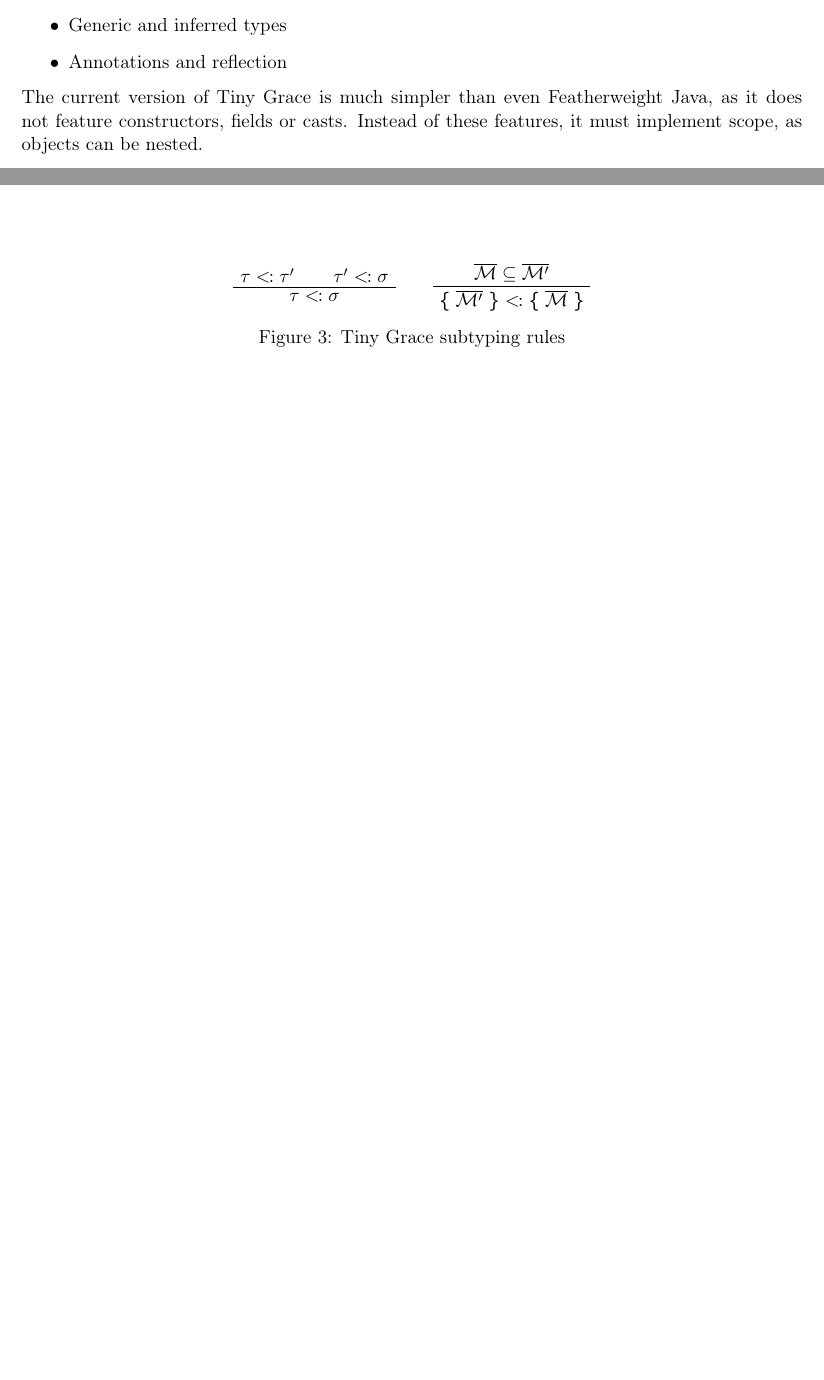
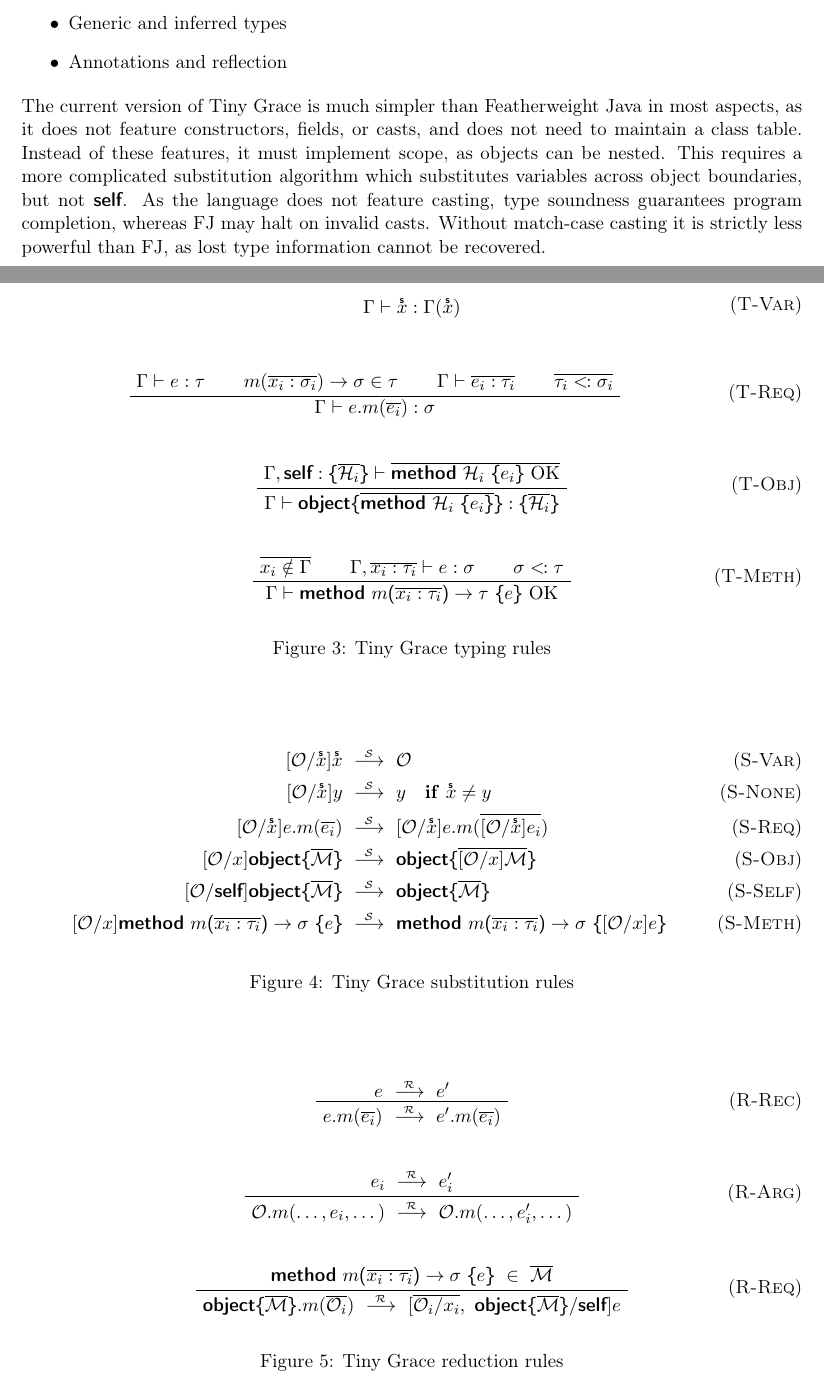
Before and after one commit to zmthy/tiny-grace, a LaTeX document (tiny-grace.tex): two parts of pages 1 and 2 of 2 before the commit and two parts of pages 1 and 3 of 3 after it, joined at a grey line, cut so that both start at the same text, the shorter picture padded with empty space. Compiled offline with pdfLaTeX.

Commit message:
Completed reduction, added substitution and typing

```diff
--- a/tiny-grace.tex
+++ b/tiny-grace.tex
@@ -88,9 +106,15 @@ issues:
 
 \end{itemize}
 
-\noindent The current version of Tiny Grace is much simpler than even
-Featherweight Java, as it does not feature constructors, fields or casts.
-Instead of these features, it must implement scope, as objects can be nested.
+\noindent The current version of Tiny Grace is much simpler than Featherweight
+Java in most aspects, as it does not feature constructors, fields, or casts, and
+does not need to maintain a class table.  Instead of these features, it must
+implement scope, as objects can be nested.  This requires a more complicated
+substitution algorithm which substitutes variables across object boundaries, but
+not $\self$.  As the language does not feature casting, type soundness
+guarantees program completion, whereas FJ may halt on invalid casts.  Without
+match-case casting it is strictly less powerful than FJ, as lost type
+information cannot be recovered.
 
 
 \section{Syntax}
@@ -137,0 +185,42 @@ object body.
+\label{fig:subtyping}
+
+\end{figure}
+
+\begin{figure}
+\centering
+
+\def\*#1*{\overline{#1}}
+
+\begin{equation}
+\tag{\textsc{T-Var}}\label{eq:type-var}
+\AxiomC{$\Gamma \vdash \xs : \Gamma(\xs)$}
+\DisplayProof
+\end{equation}
+
+\begin{equation}
+\tag{\textsc{T-Req}}\label{eq:type-req}
+\AxiomC{$\Gamma \vdash e : \tau$}
+\AxiomC{$m(\*x_i : \sigma_i*) \to \sigma \in \tau$}
+\AxiomC{$\Gamma \vdash \*e_i : \tau_i*$}
+\AxiomC{$\*\tau_i \sub \sigma_i*$}
+\QuaternaryInfC{$\Gamma \vdash e.m(\*e_i*) : \sigma$}
+\DisplayProof
+\end{equation}
+
+\begin{equation}
+\tag{\textsc{T-Obj}}\label{eq:type-obj}
+\AxiomC{$\Gamma, \self : \type{\*\H_i*} \vdash \*\methh{\H_i}{e_i}~\mathrm{OK}*$}
+\UnaryInfC{$\Gamma \vdash \object{\*\methh{\H_i}{e_i}*} : \type{\*\H_i*}$}
+\DisplayProof
+\end{equation}
+
+\begin{equation}
+\tag{\textsc{T-Meth}}\label{eq:type-meth}
+\AxiomC{$\*x_i \notin \Gamma*$}
+\AxiomC{$\Gamma, \*x_i : \tau_i* \vdash e : \sigma$}
+\AxiomC{$\sigma \sub \tau$}
+\TrinaryInfC{$\Gamma \vdash \method{m}{\*x_i : \tau_i*}{\tau}{e}~\mathrm{OK}$}
+\DisplayProof
+\end{equation}
+
+\caption{Tiny Grace typing rules}
@@ -148,4 +243,19 @@ the bottom of the outer object body.
+\begin{figure}
 \centering
 
 \def\*#1*{\overline{#1}}
 
+\begin{align}
+\tag{\textsc{S-Var}}\label{eq:sub-var}
+[\O/\xs]\xs              &\sto \O \\
+\tag{\textsc{S-None}}\label{eq:sub-none}
+[\O/\xs]y                &\sto y \quad \mathbf{if}\ \xs \neq y \\
+\tag{\textsc{S-Req}}\label{eq:sub-req}
+[\O/\xs]e.m(\*e_i*)      &\sto [\O/\xs]e.m(\*[\O/\xs]e_i*) \\
+\tag{\textsc{S-Obj}}\label{eq:sub-obj}
+[\O/x]\object{\*\M*}     &\sto \object{\*[\O/x]\M*} \\
+\tag{\textsc{S-Self}}\label{eq:sub-self}
+[\O/\self]\object{\*\M*} &\sto \object{\*\M*} \\
+\tag{\textsc{S-Meth}}\label{eq:sub-meth}
+[\O/x]\method{m}{\*x_i : \tau_i*}{\sigma}{e} &\sto \method{m}{\*x_i : \tau_i*}{\sigma}{[\O/x]e}
+\end{align}
@@ -162,6 +263,4 @@ the bottom of the outer object body.
-\DisplayProof
-
-\label{fig:reduction}
-\caption{Tiny Grace reduction rules}
+\caption{Tiny Grace substitution rules}
+\label{fig:substitution}
 
 \end{figure}
@@ -172,20 +268,31 @@ the bottom of the outer object body.
 \begin{figure}
 \centering
 
-\def\sub{<\kern-1pt:}
 \def\*#1*{\overline{#1}}
 
-\AxiomC{$\tau \sub \tau^\prime$}
-\AxiomC{$\tau^\prime \sub \sigma$}
-\BinaryInfC{$\tau \sub \sigma$}
+\begin{equation}
+\tag{\textsc{R-Rec}}\label{eq:red-rec}
+\AxiomC{$e \rto e^\prime$}
+\UnaryInfC{$e.m(\*e_i*) \rto e^\prime.m(\*e_i*)$}
 \DisplayProof
-\hspace{1em}
-\AxiomC{$\*\M* \subseteq \*\M^\prime*$}
-\UnaryInfC{\bo~$\*\M^\prime*$ \bc~$\sub$ \bo~$\*\M*$ \bc}
+\end{equation}
+
+\begin{equation}
+\tag{\textsc{R-Arg}}\label{eq:red-arg}
+\AxiomC{$e_i \rto e_i^\prime$}
+\UnaryInfC{$\O.m(\dots, e_i, \dots) \rto \O.m(\dots, e_i^\prime, \dots)$}
 \DisplayProof
+\end{equation}
 
-\label{fig:subtyping}
-\caption{Tiny Grace subtyping rules}
+\begin{equation}
+\tag{\textsc{R-Req}}\label{eq:red-req}
+\AxiomC{$\method{m}{\*x_i : \tau_i*}{\sigma}{e}~\in~\*\M*$}
+\UnaryInfC{$\object{\*\M*}.m(\*\O_i*) \rto [\*\O_i/x_i*,\ \object{\*\M*}/\self]e$}
+\DisplayProof
+\end{equation}
+
+\caption{Tiny Grace reduction rules}
+\label{fig:reduction}
 
 \end{figure}
 
```
Also changed, not shown: tiny-grace.tex (103 more changed lines).
